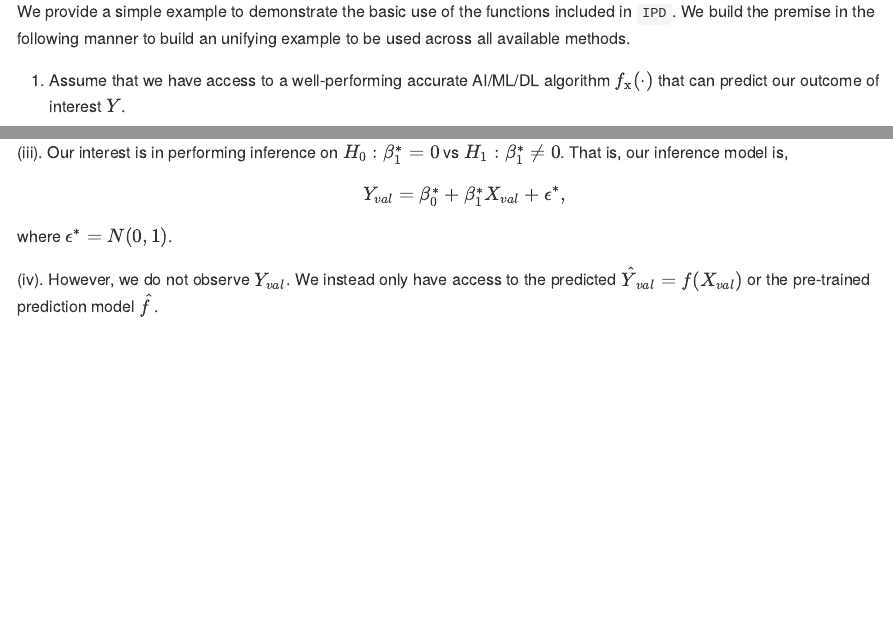
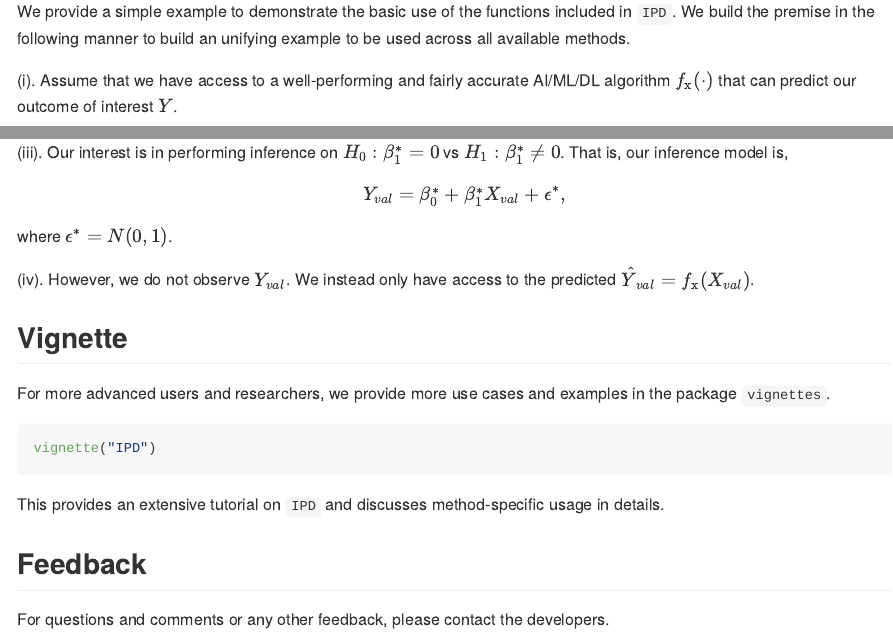
Before and after one commit to ipd-tools/ipd, an R Markdown document (README.Rmd): the page in a window 1100 px wide, from 920 px down, and a second part further down, joined at a grey line. The pictures show the output file README.md that the author committed with the source, drawn offline in the style of GitHub; badge pictures from the web are left out.

Commit message:
updated readme

````diff
--- a/README.Rmd
+++ b/README.Rmd
@@ -38,5 +38,5 @@ devtools::install_github("awanafiaz/IPD")
 
 We provide a simple example to demonstrate the basic use of the functions included in `IPD`. We build the premise in the following manner to build an unifying example to be used across all available methods.
 
-(i) Assume that we have access to a well-performing accurate AI/ML/DL algorithm $f_{\text{x}}(\cdot)$ that can predict our outcome of interest $Y$.
+(i). Assume that we have access to a well-performing and fairly accurate AI/ML/DL algorithm $f_{\text{x}}(\cdot)$ that can predict our outcome of interest $Y$.
 
@@ -55,4 +55,19 @@ $$
 
 where $\epsilon^* = N(0, 1)$.
 
-(iv). However, we do not observe $Y_{val}$. We instead only have access to the predicted $\hat Y_{val} = f(X_{val})$ or the pre-trained prediction model $\hat{f}$.
+(iv). However, we do not observe $Y_{val}$. We instead only have access to the predicted $\hat Y_{val} = f_{\text{x}}(X_{val})$.
+
+
+## Vignette
+
+For more advanced users and researchers, we provide more use cases and examples in the package `vignettes`.
+
+```{r, eval = F}
+vignette("IPD")
+```
+
+This provides an extensive tutorial on `IPD` and discusses method-specific usage in details.
+
+## Feedback
+
+For questions and comments or any other feedback, please contact the developers.
````
Also changed, not shown: README.md, README.Rmd (2 more changed lines).
